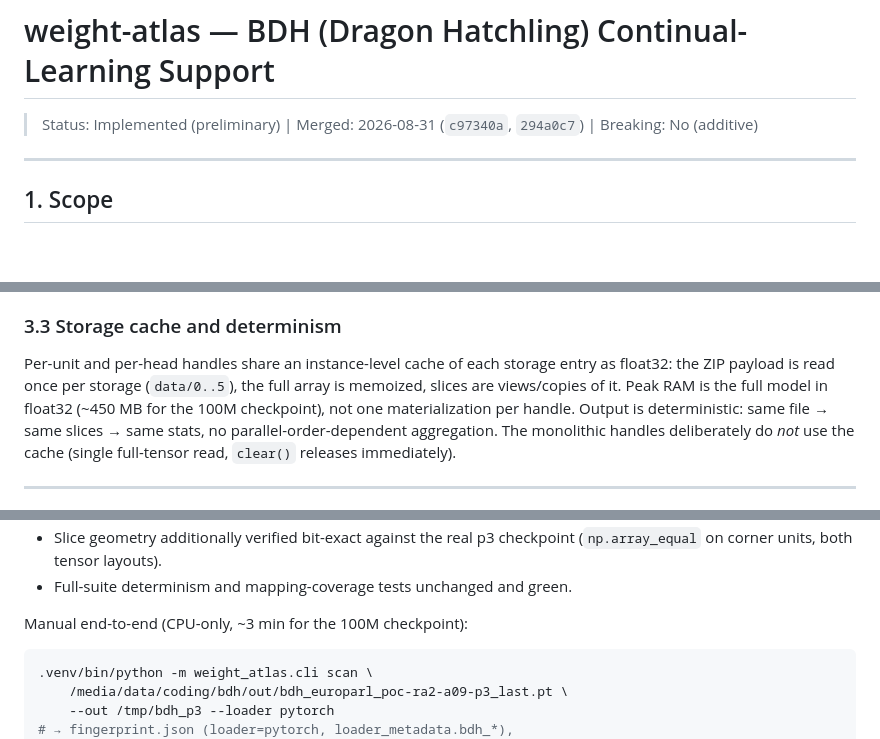
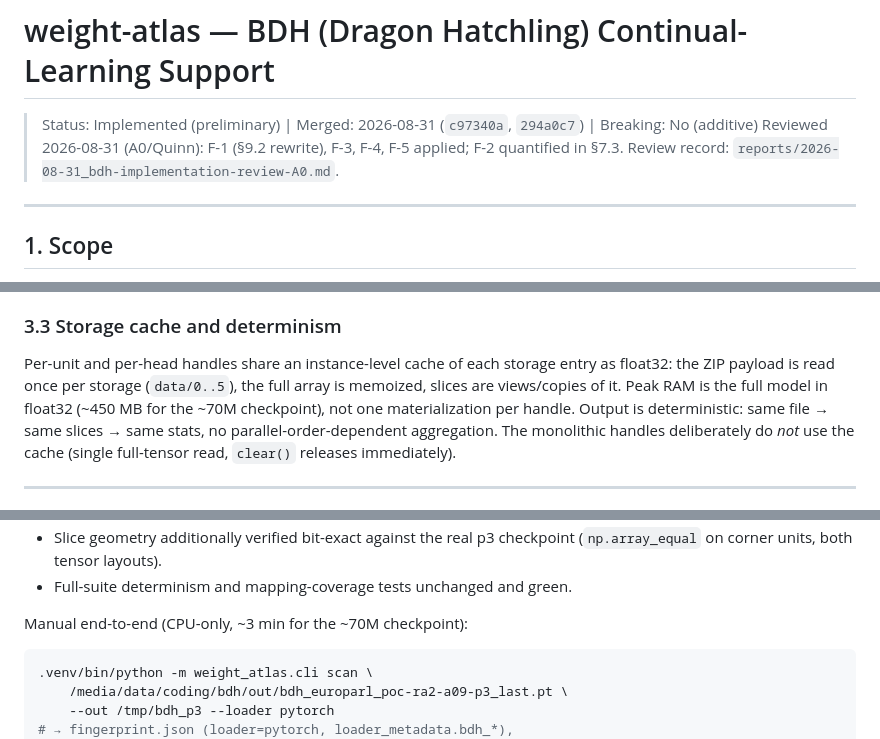
Before and after one commit to asb-42/weight-atlas, a Markdown page: docs/2026-08-31_bdh-cl-implementation.md, 3 parts joined by grey strips. Rendered like a GitHub page; blank space fills up the shorter version.

````diff
--- a/docs/2026-08-31_bdh-cl-implementation.md
+++ b/docs/2026-08-31_bdh-cl-implementation.md
@@ -1,6 +1,7 @@
 # weight-atlas — BDH (Dragon Hatchling) Continual-Learning Support
 
 > Status: Implemented (preliminary) | Merged: 2026-08-31 (`c97340a`, `294a0c7`) | Breaking: No (additive)
+> Reviewed 2026-08-31 (A0/Quinn): F-1 (§9.2 rewrite), F-3, F-4, F-5 applied; F-2 quantified in §7.3. Review record: `reports/2026-08-31_bdh-implementation-review-A0.md`.
 
 ---
 
@@ -120,7 +122,7 @@ for corner units (`u0/h0`, `u23/h3`, `u87/h7`) on both tensors.
 Per-unit and per-head handles share an instance-level cache of each storage
 entry as float32: the ZIP payload is read once per storage (`data/0..5`), the
 full array is memoized, slices are views/copies of it. Peak RAM is the full
-model in float32 (~450 MB for the 100M checkpoint), not one materialization
+model in float32 (~450 MB for the ~70M checkpoint), not one materialization
 per handle. Output is deterministic: same file → same slices → same stats, no
 parallel-order-dependent aggregation. The monolithic handles deliberately do
 *not* use the cache (single full-tensor read, `clear()` releases immediately).
@@ -339,7 +366,7 @@ cd /media/data/coding/weight-atlas && .venv/bin/python -m pytest tests/  # 707 p
   checkpoint (`np.array_equal` on corner units, both tensor layouts).
 - Full-suite determinism and mapping-coverage tests unchanged and green.
 
-Manual end-to-end (CPU-only, ~3 min for the 100M checkpoint):
+Manual end-to-end (CPU-only, ~3 min for the ~70M checkpoint):
 
 ```bash
 .venv/bin/python -m weight_atlas.cli scan \
````
Also changed, not shown: other parts of docs/2026-08-31_bdh-cl-implementation.md (+41 -15 lines), docs/reports/2026-08-31_bdh-implementation-review-A0.md (added, +145 -0 lines).
